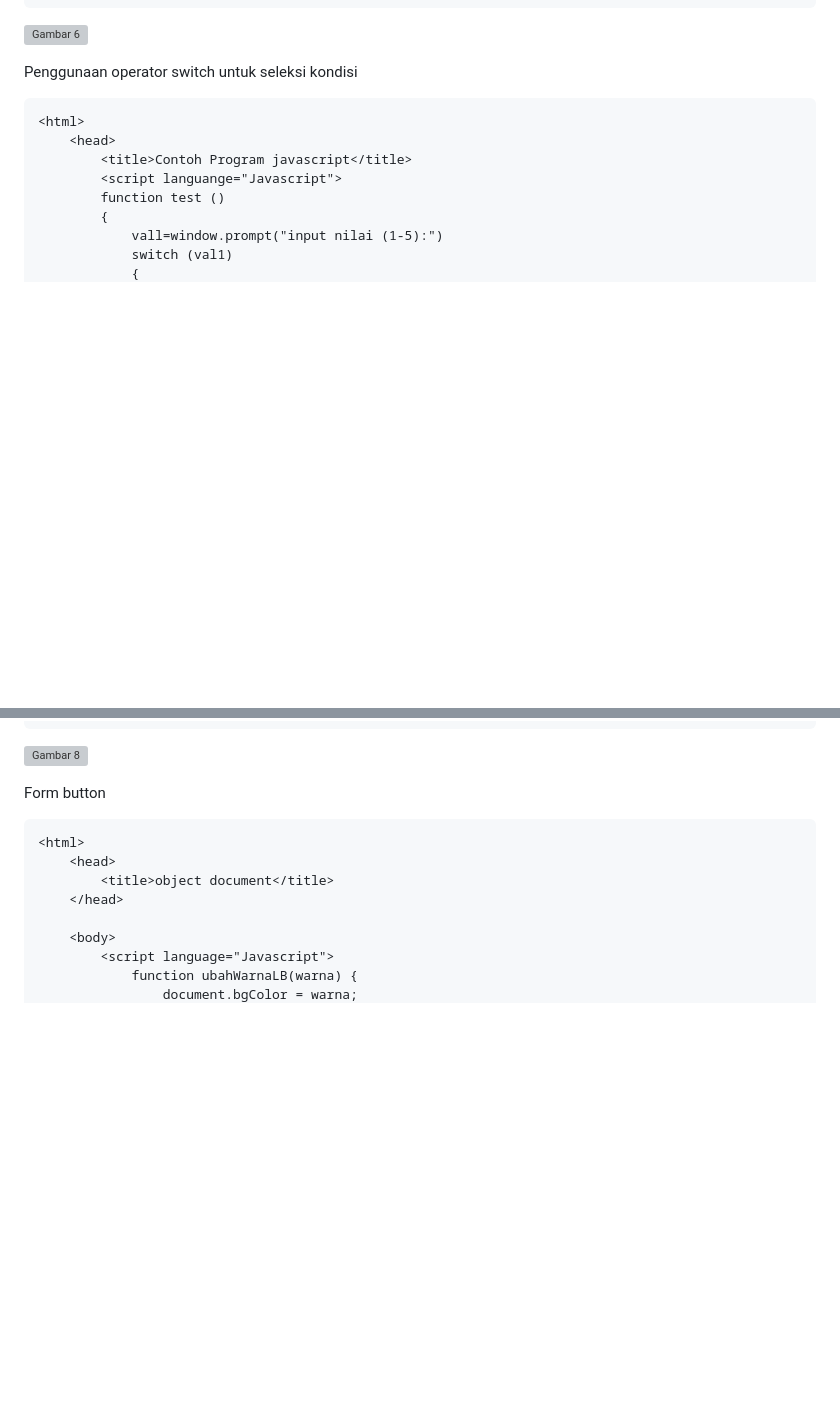
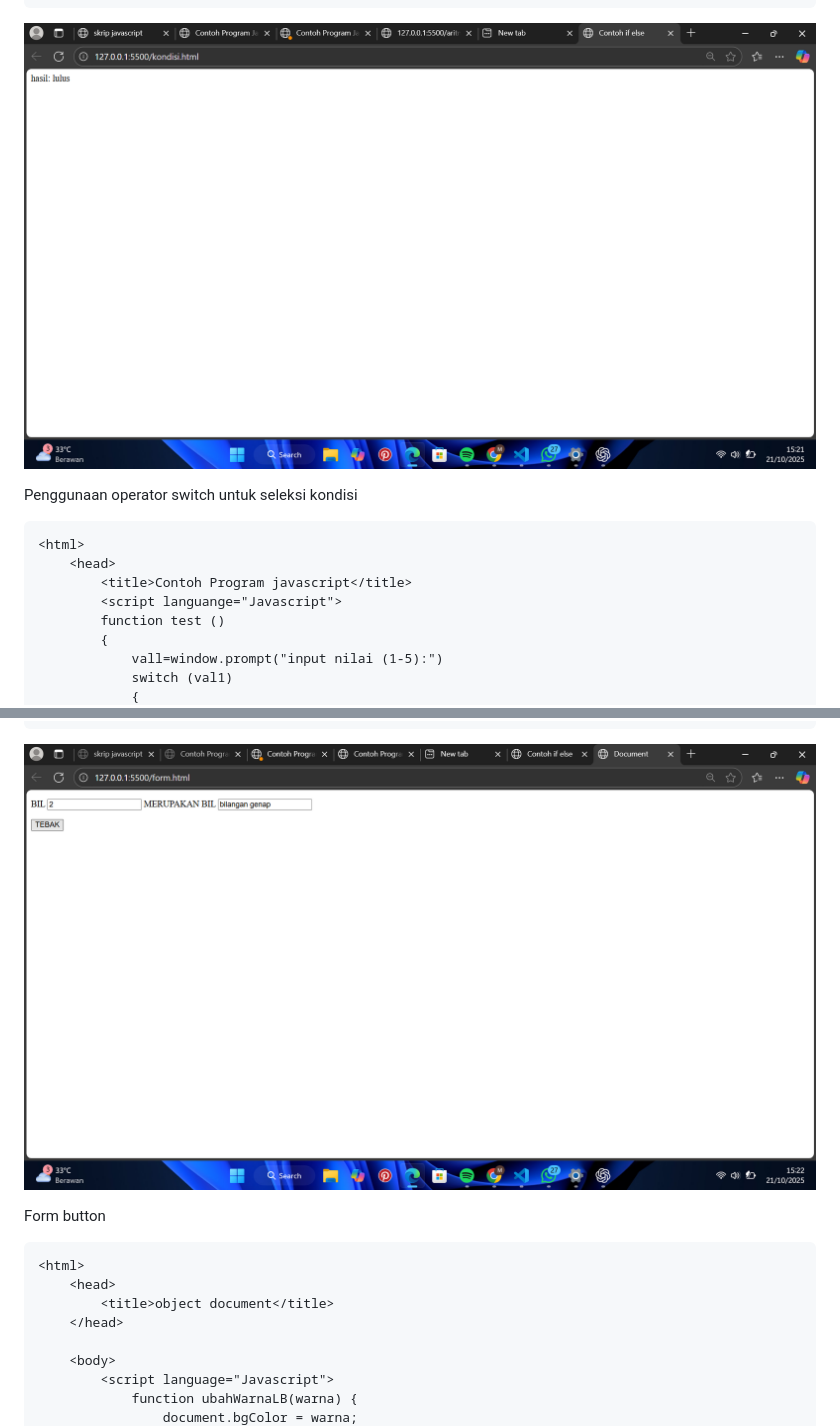
Before and after one commit to NikmalWahid22/Lab5Web, a Markdown page: README.md, 2 parts joined by grey strips. Drawn GitHub-style; blank space fills up the shorter version; grey boxes are pictures that could not be loaded.

````diff
--- a/README.md
+++ b/README.md
@@ -124,7 +124,7 @@ Seleksi kondisi (if.else)
     </body>
 </html>
 ```
-![Gambar 6](kondisi1.png)
+![Gambar 6](kondisi.png)
 
 Penggunaan operator switch untuk seleksi kondisi
 ```
@@ -195,7 +195,7 @@ Form Input
 </body>
 </html>
 ```
-![Gambar 8](form1.png)
+![Gambar 8](form.png)
 
 Form button
 ```
````
